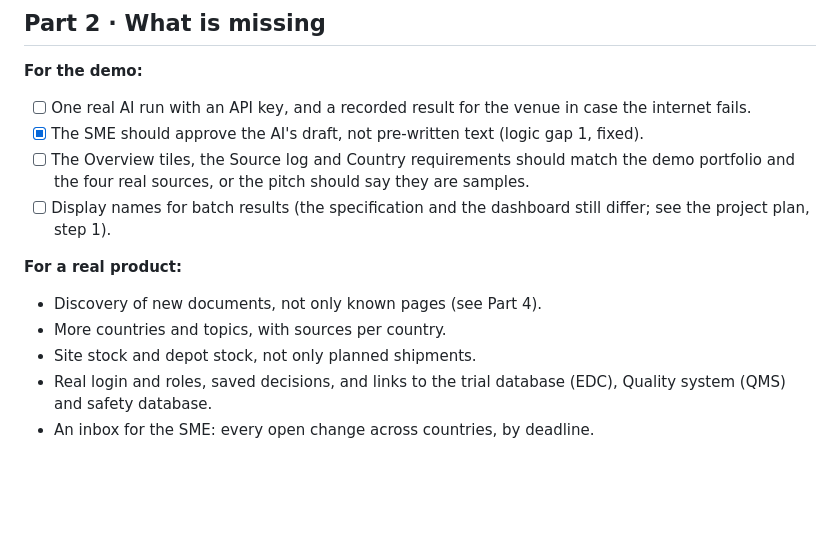
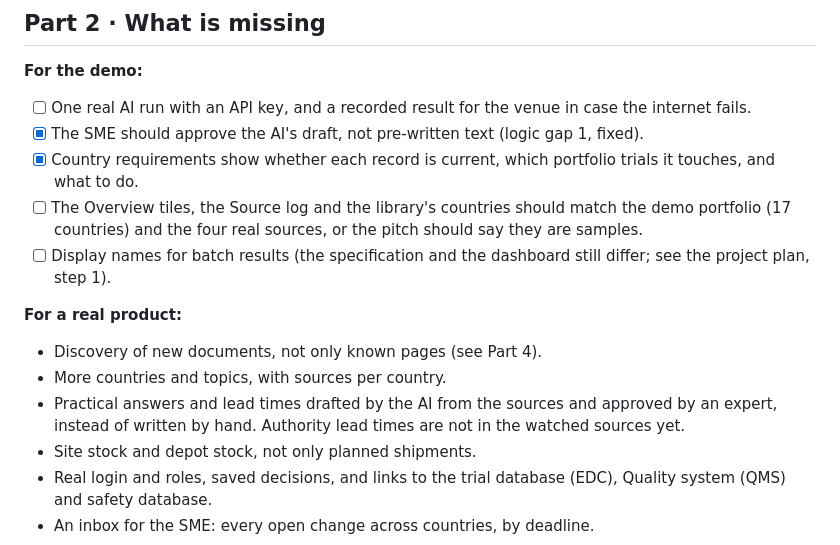
Before and after one commit to Gpanaritis/ClinRadar, a Markdown page: RegChain-AI-Screen-Guide.md, the part around one of its changes. GitHub-like rendering; blank space fills up the shorter version.

```diff
--- a/RegChain-AI-Screen-Guide.md
+++ b/RegChain-AI-Screen-Guide.md
@@ -114,13 +120,15 @@ Status on 14 November 2026. The screens were captured from `main` with the demo
 
 - [ ] One real AI run with an API key, and a recorded result for the venue in case the internet fails.
 - [x] The SME should approve the AI's draft, not pre-written text (logic gap 1, fixed).
-- [ ] The Overview tiles, the Source log and Country requirements should match the demo portfolio and the four real sources, or the pitch should say they are samples.
+- [x] Country requirements show whether each record is current, which portfolio trials it touches, and what to do.
+- [ ] The Overview tiles, the Source log and the library's countries should match the demo portfolio (17 countries) and the four real sources, or the pitch should say they are samples.
 - [ ] Display names for batch results (the specification and the dashboard still differ; see the project plan, step 1).
 
 **For a real product:**
 
 - Discovery of new documents, not only known pages (see Part 4).
 - More countries and topics, with sources per country.
+- Practical answers and lead times drafted by the AI from the sources and approved by an expert, instead of written by hand. Authority lead times are not in the watched sources yet.
 - Site stock and depot stock, not only planned shipments.
 - Real login and roles, saved decisions, and links to the trial database (EDC), Quality system (QMS) and safety database.
 - An inbox for the SME: every open change across countries, by deadline.
```
Also changed, not shown: other parts of RegChain-AI-Screen-Guide.md (+8 -2 lines), screens/12-country-requirements.png, screens/12b-requirement-detail.png (added), 1 other file.
